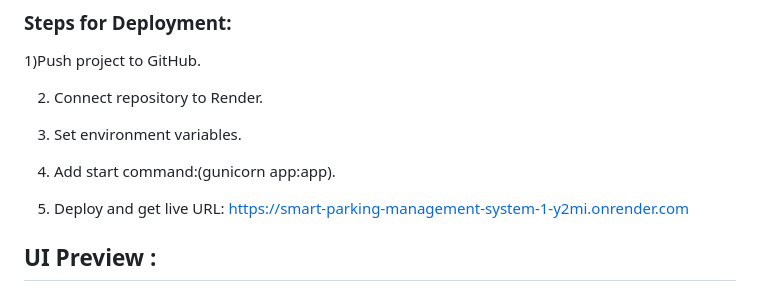
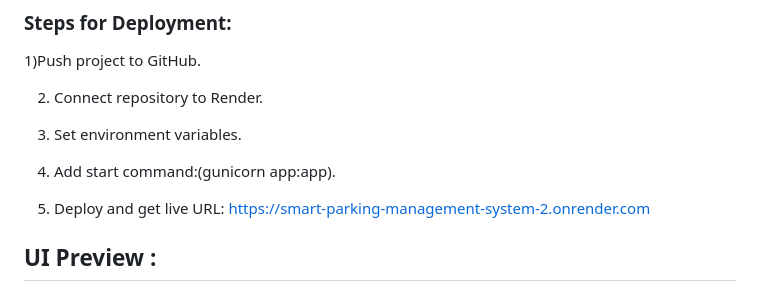
Before and after one commit to Shashank123-wq-tech/Smart-Parking-Management-System, a Markdown page: README.md, the part around the change. Drawn GitHub-style.

Commit message:
Update deployment URL in README

```diff
--- a/README.md
+++ b/README.md
@@ -67,7 +67,7 @@ python app.py
 3) Set environment variables.
 
 4) Add start command:(gunicorn app:app).
-5) Deploy and get live URL: https://smart-parking-management-system-1-y2mi.onrender.com
+5) Deploy and get live URL: https://smart-parking-management-system-2.onrender.com
 
 ## UI Preview :
 ### Home Page
```
